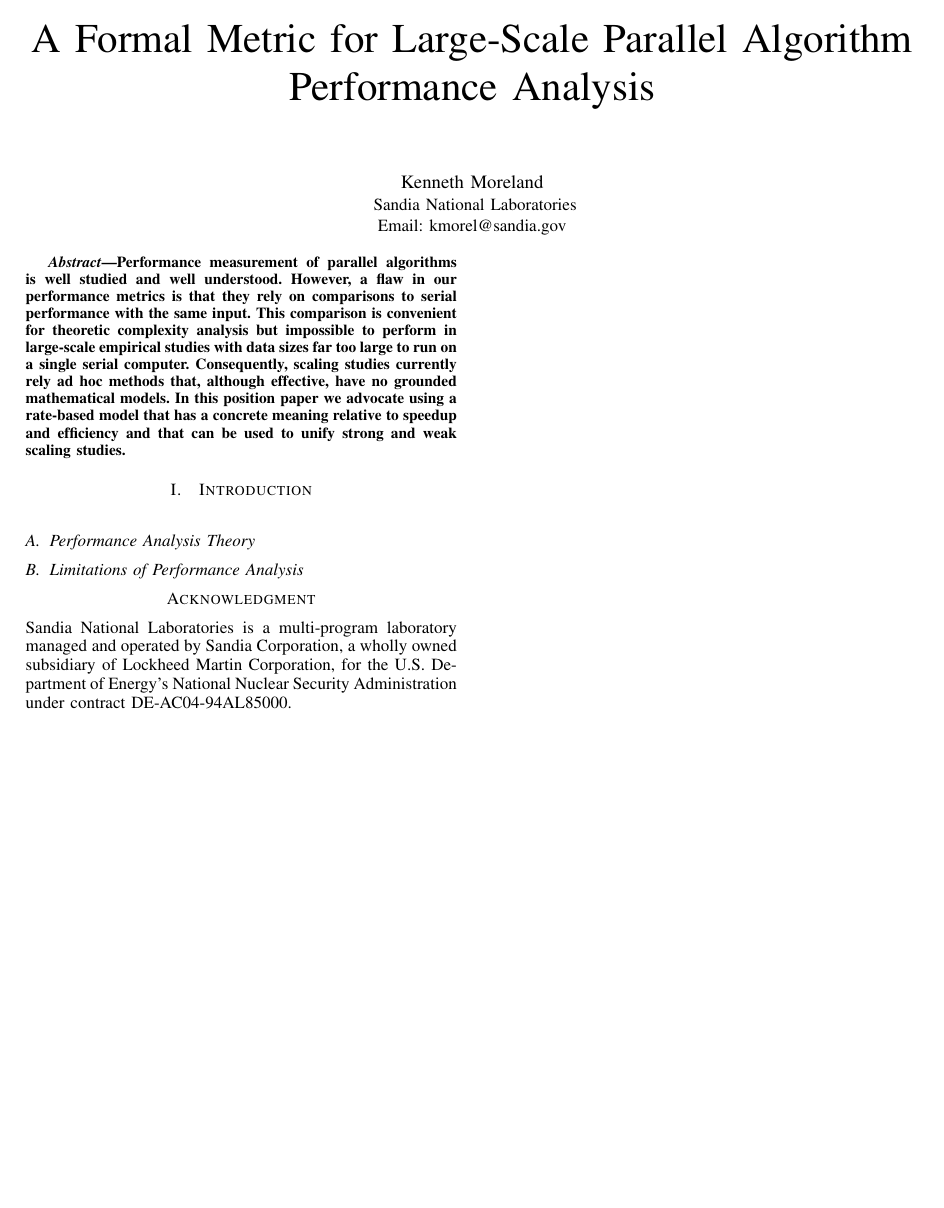
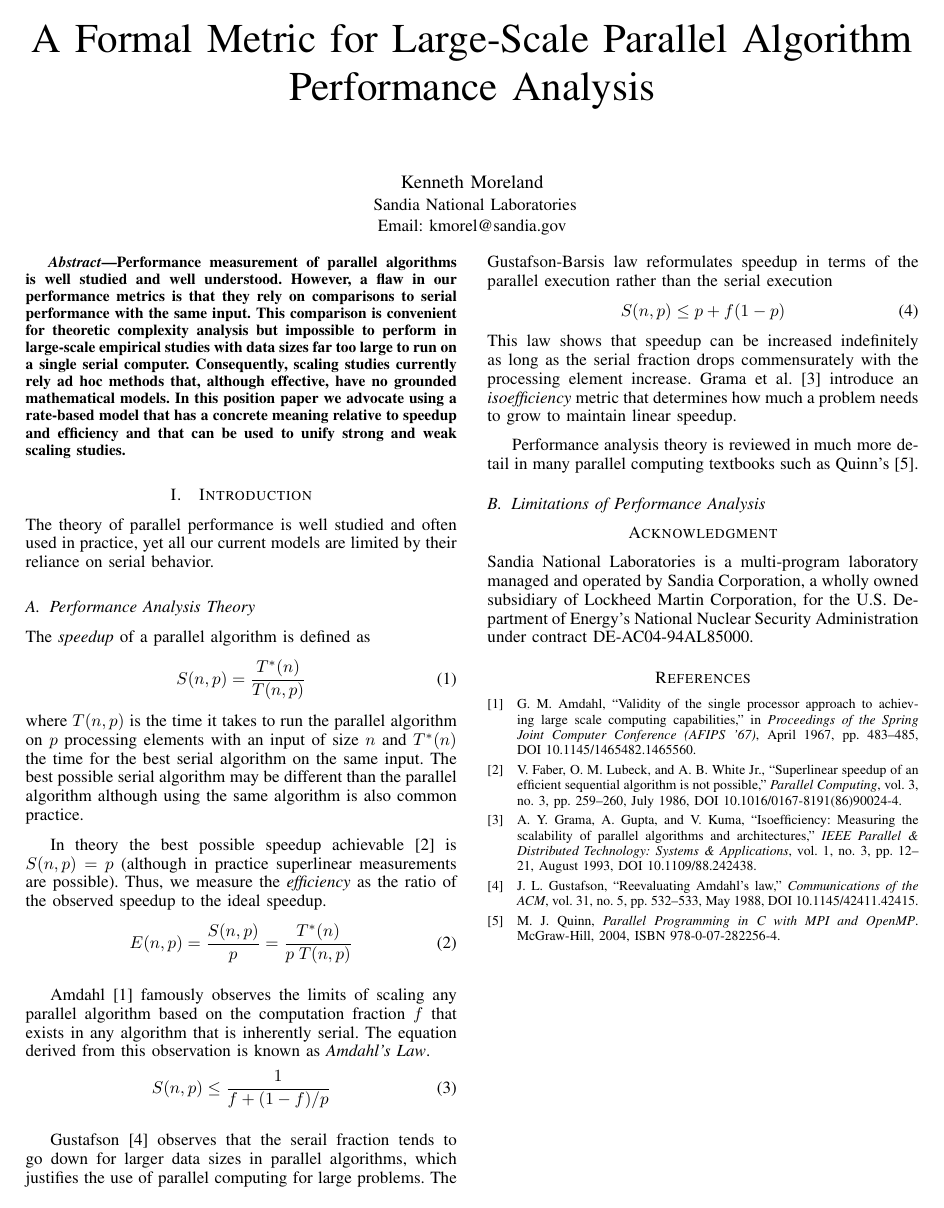
Before and after one commit to kmorel-papers/FormalScalingMetric, a LaTeX paper (FormalScalingMetric.tex): the whole page. Compiled offline with pdfLaTeX.

Commit message:
Add previous work on performance analysis theory.

```diff
--- a/FormalScalingMetric.tex
+++ b/FormalScalingMetric.tex
@@ -139,8 +139,59 @@ unify strong and weak scaling studies.
 \section{Introduction}
 
 \noindent
+The theory of parallel performance is well studied and often used in
+practice, yet all our current models are limited by their reliance on
+serial behavior.
 
 \subsection{Performance Analysis Theory}
+
+\noindent
+The \keyterm{speedup} of a parallel algorithm is defined as
+\begin{equation}
+  S(n,p) = \frac{T^*(n)}{T(n,p)}
+  \label{eq:speedup}
+\end{equation}
+where $T(n,p)$ is the time it takes to run the parallel algorithm on $p$
+processing elements with an input of size $n$ and $T^*(n)$ the time for the
+best serial algorithm on the same input. The best possible serial algorithm
+may be different than the parallel algorithm although using the same
+algorithm is also common practice.
+
+In theory the best possible speedup achievable\lcite{Faber1986} is $S(n,p)
+= p$ (although in practice superlinear measurements are possible). Thus, we
+measure the \keyterm{efficiency} as the ratio of the observed speedup to
+the ideal speedup.
+\begin{equation}
+  E(n,p) = \frac{S(n,p)}{p} = \frac{T^*(n)}{p \; T(n,p)}
+  \label{eq:efficiency}
+\end{equation}
+
+Amdahl\lcite{Amdahl1967} famously observes the limits of scaling any
+parallel algorithm based on the computation fraction $f$ that exists in any
+algorithm that is inherently serial. The equation derived from this
+observation is known as \keyterm{Amdahl's Law}.
+\begin{equation}
+  S(n,p) \leq \frac{1}{f + (1-f)/p}
+  \label{eq:Amdahl}
+\end{equation}
+
+Gustafson\lcite{Gustafson1988} observes that the serail fraction tends to
+go down for larger data sizes in parallel algorithms, which justifies the
+use of parallel computing for large problems. The Gustafson-Barsis law
+reformulates speedup in terms of the parallel execution rather than the
+serial execution
+\begin{equation}
+  S(n,p) \leq p + f(1-p)
+  \label{eq:GustafsonBarsis}
+\end{equation}
+This law shows that speedup can be increased indefinitely as
+long as the serial fraction drops commensurately with the processing
+element increase. Grama \etal\lcite{Grama1993} introduce an
+\keyterm{isoefficiency} metric that determines how much a problem needs to
+grow to maintain linear speedup.
+
+Performance analysis theory is reviewed in much more detail in many
+parallel computing textbooks such as Quinn's\lcite{Quinn2004}.
 
 \subsection{Limitations of Performance Analysis}
 
```
Also changed, not shown: CMakeLists.txt (+1 -0 lines), FormalScalingMetric.bib (added, +85 -0 lines), FormalScalingMetric.tex (4 more changed lines).
